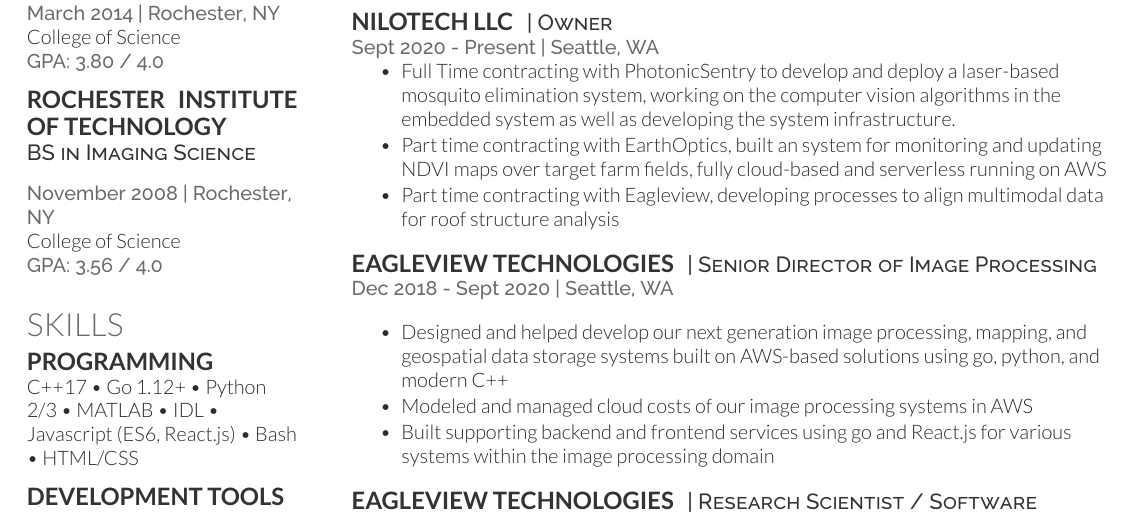
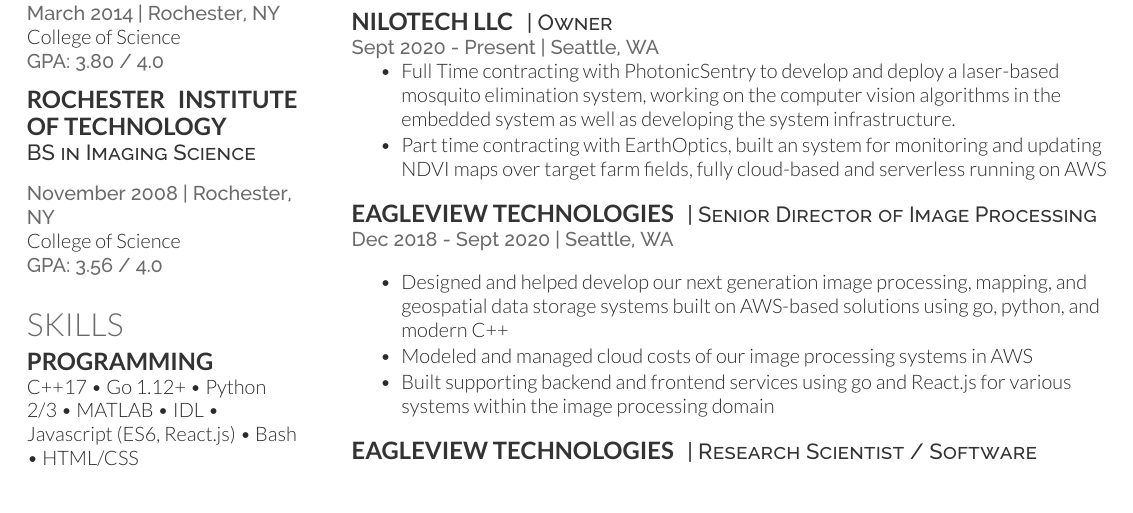
Before and after one commit to dnilosek/resume, a LaTeX CV (nilosek-resume.tex): part of page 2 of 3, cut so that both start at the same text. Compiled offline with XeLaTeX.

Commit message:
Update nilosek-resume.tex

```diff
--- a/nilosek-resume.tex
+++ b/nilosek-resume.tex
@@ -155,7 +155,6 @@
 \begin{tightemize}
 	\item Full Time contracting with PhotonicSentry to develop and deploy a laser-based mosquito elimination system, working on the computer vision algorithms in the embedded system as well as developing the system infrastructure.
 	\item Part time contracting with EarthOptics, built an system for monitoring and updating NDVI maps over target farm fields, fully cloud-based and serverless running on AWS
-	\item Part time contracting with Eagleview, developing processes to align multimodal data for roof structure analysis
 \end{tightemize}
 \sectionsep
 
```
